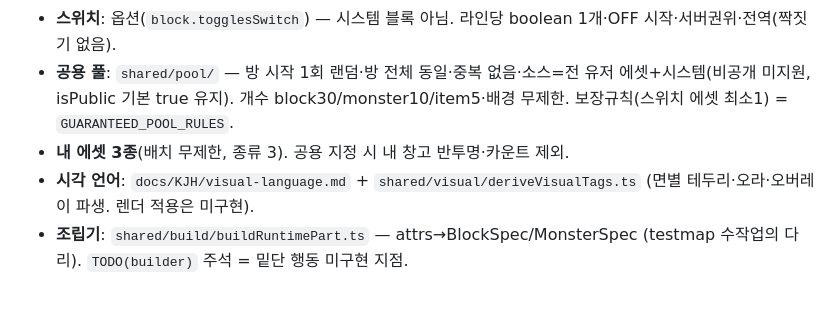
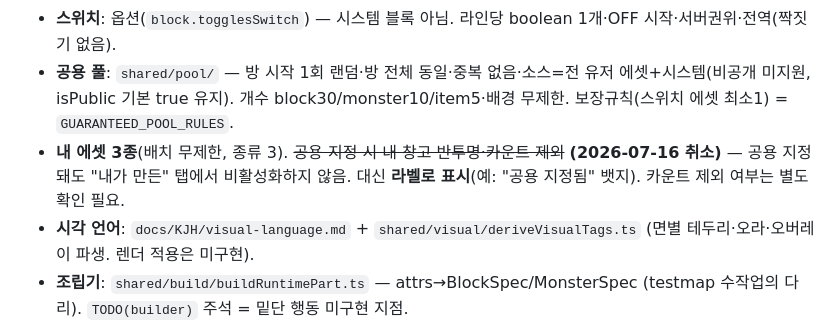
Before and after one commit to madcamp-official/26s-w2-c3-08, a Markdown page: docs/KJH/handoff-game-design-2026-07-15.md, the part around the change. Rendered like a GitHub page; blank space fills up the shorter version.

Commit message:
docs(screen-design): 맵 에디터 인터랙션 상세(깃발·연속배치·경로오버레이·상세정보) 추가 기록 + 공용지정 비활성화 규칙 취소
Co-Authored-By: Claude Sonnet 5 <noreply@anthropic.com>

```diff
--- a/docs/KJH/handoff-game-design-2026-07-15.md
+++ b/docs/KJH/handoff-game-design-2026-07-15.md
@@ -19,7 +19,7 @@
 - **즉사 없음**: HP 1(아이템으로 2). instakill 옵션·물성 제거됨.
 - **스위치**: 옵션(`block.togglesSwitch`) — 시스템 블록 아님. 라인당 boolean 1개·OFF 시작·서버권위·전역(짝짓기 없음).
 - **공용 풀**: `shared/pool/` — 방 시작 1회 랜덤·방 전체 동일·중복 없음·소스=전 유저 에셋+시스템(비공개 미지원, isPublic 기본 true 유지). 개수 block30/monster10/item5·배경 무제한. 보장규칙(스위치 에셋 최소1) = `GUARANTEED_POOL_RULES`.
-- **내 에셋 3종**(배치 무제한, 종류 3). 공용 지정 시 내 창고 반투명·카운트 제외.
+- **내 에셋 3종**(배치 무제한, 종류 3). ~~공용 지정 시 내 창고 반투명·카운트 제외~~ **(2026-07-16 취소)** — 공용 지정돼도 "내가 만든" 탭에서 비활성화하지 않음. 대신 **라벨로 표시**(예: "공용 지정됨" 뱃지). 카운트 제외 여부는 별도 확인 필요.
 - **시각 언어**: `docs/KJH/visual-language.md` + `shared/visual/deriveVisualTags.ts` (면별 테두리·오라·오버레이 파생. 렌더 적용은 미구현).
 - **조립기**: `shared/build/buildRuntimePart.ts` — attrs→BlockSpec/MonsterSpec (testmap 수작업의 다리). `TODO(builder)` 주석 = 밑단 행동 미구현 지점.
 - **배치**: 1타일 스냅 · `flipX`만(상하/회전 없음) · patrol/ride 끝점 핸들(endX/Y).
```
Also changed, not shown: docs/KJH/screen-design.md (+30 -0 lines).
